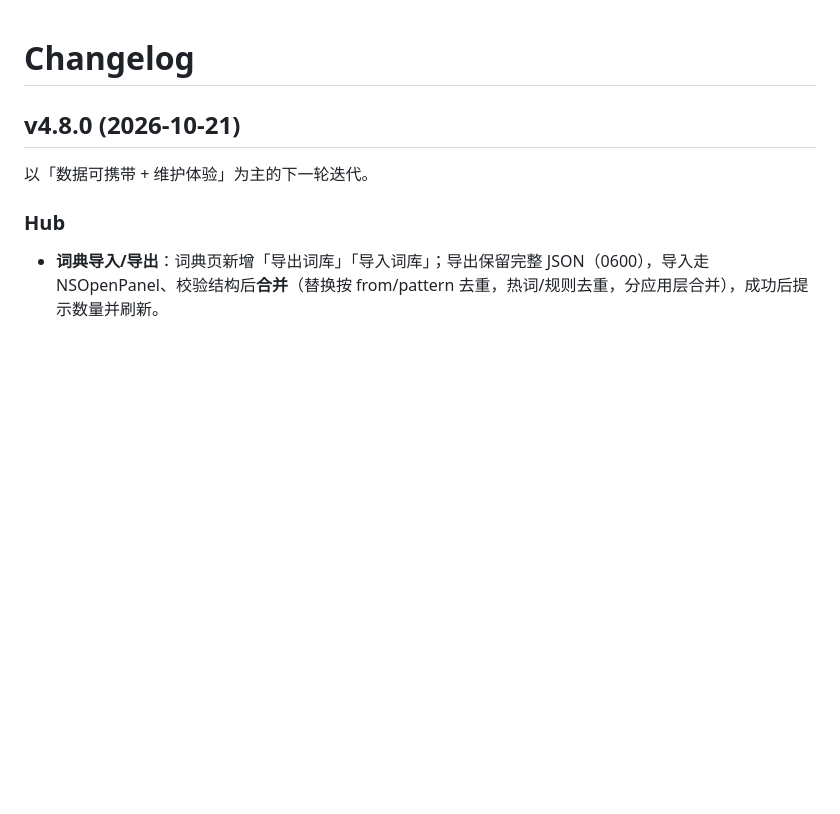
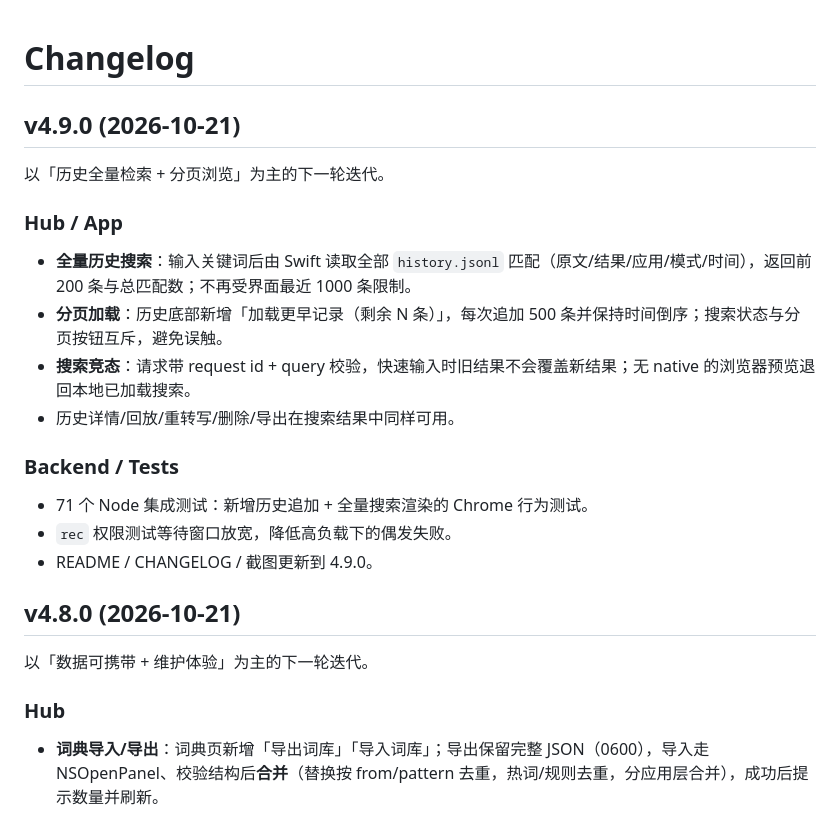
Before and after one commit to LeoLin990405/sayless, a Markdown page: CHANGELOG.md, the part around the change. Drawn GitHub-style; blank space fills up the shorter version.

```diff
--- a/CHANGELOG.md
+++ b/CHANGELOG.md
@@ -1,4 +1,21 @@
 # Changelog
+
+## v4.9.0 (2026-10-21)
+
+以「历史全量检索 + 分页浏览」为主的下一轮迭代。
+
+### Hub / App
+
+- **全量历史搜索**：输入关键词后由 Swift 读取全部 `history.jsonl` 匹配（原文/结果/应用/模式/时间），返回前 200 条与总匹配数；不再受界面最近 1000 条限制。
+- **分页加载**：历史底部新增「加载更早记录（剩余 N 条）」，每次追加 500 条并保持时间倒序；搜索状态与分页按钮互斥，避免误触。
+- **搜索竞态**：请求带 request id + query 校验，快速输入时旧结果不会覆盖新结果；无 native 的浏览器预览退回本地已加载搜索。
+- 历史详情/回放/重转写/删除/导出在搜索结果中同样可用。
+
+### Backend / Tests
+
+- 71 个 Node 集成测试：新增历史追加 + 全量搜索渲染的 Chrome 行为测试。
+- `rec` 权限测试等待窗口放宽，降低高负载下的偶发失败。
+- README / CHANGELOG / 截图更新到 4.9.0。
 
 ## v4.8.0 (2026-10-21)
 
```
Also changed, not shown: README.md (+2 -2 lines), docs/screenshots/hub-dict.png, docs/screenshots/hub-history.png, docs/screenshots/hub-home.png, docs/screenshots/hub-settings-bottom.png, 9 other files.
